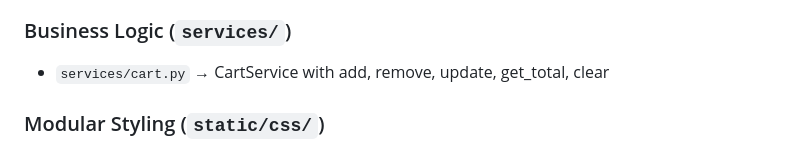
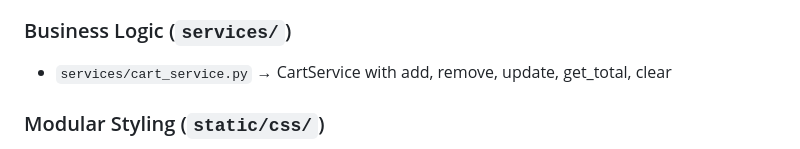
Before and after one commit to ramo2594/ecommerce_v2, a Markdown page: README.md, the part around the change. Drawn GitHub-style.

```diff
--- a/README.md
+++ b/README.md
@@ -177,7 +177,7 @@ Each model has dedicated admin configuration:
 - Custom list displays for each model
 
 ### Business Logic (`services/`)
-- `services/cart.py` → CartService with add, remove, update, get_total, clear
+- `services/cart_service.py` → CartService with add, remove, update, get_total, clear
 
 ### Modular Styling (`static/css/`)
 - `components/` → buttons, cards
```
